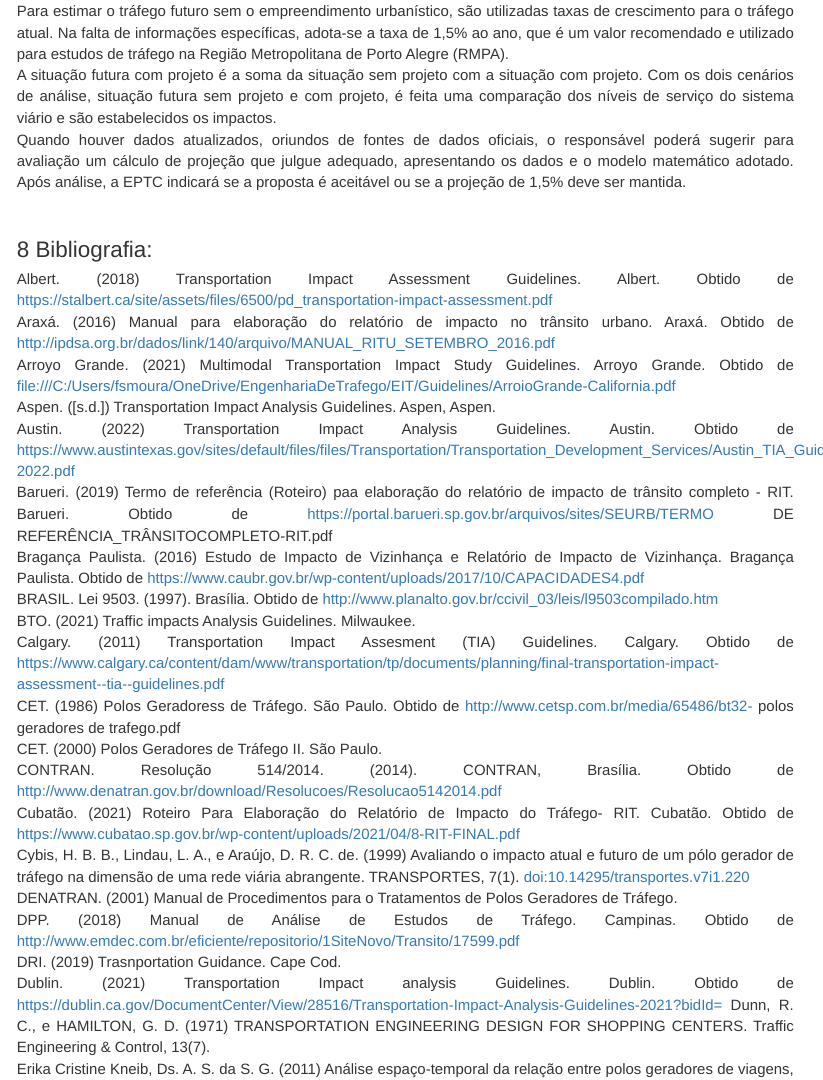
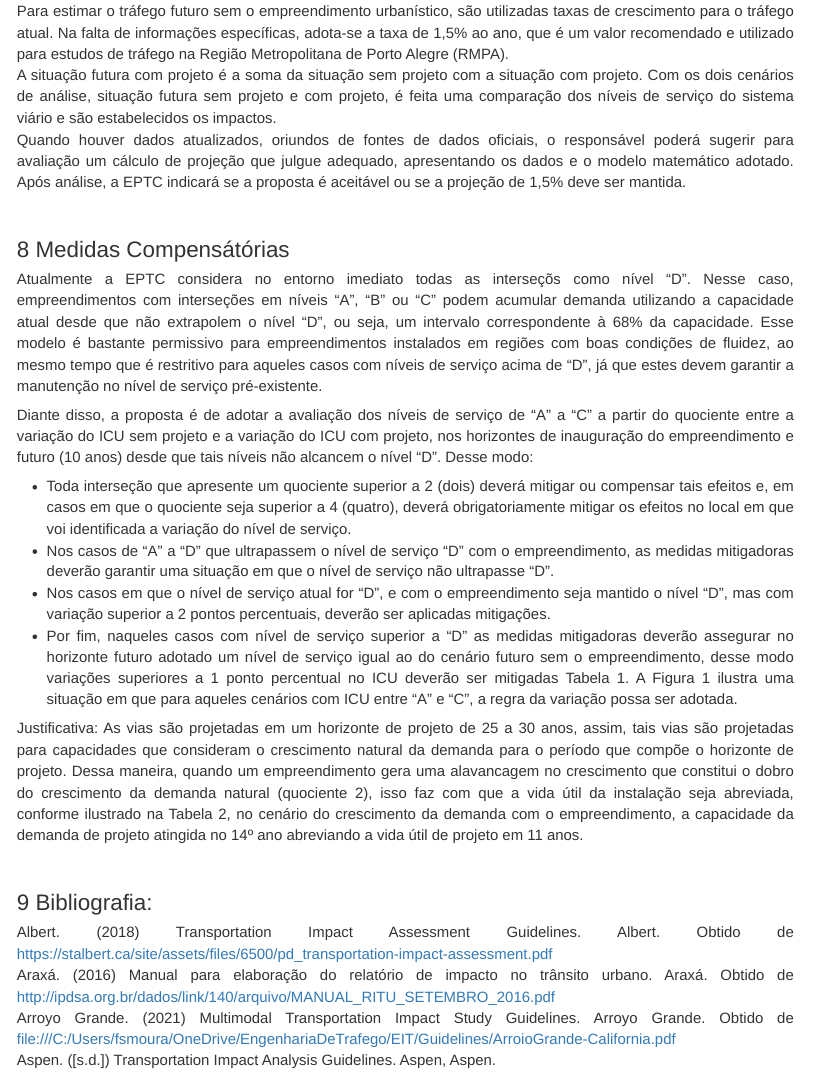
Before and after one commit to fagnersutel/PropostaDeRoteiroParaEIM, an R Markdown document (RoteiroEIT.Rmd): the page in a window 1100 px wide, from 6540 px down. Rendered offline with R 4.5, knitr and Pandoc, with nearby package versions; menus at the side of the page are left out.

Commit message:
Add files via upload

```diff
--- a/RoteiroEIT.Rmd
+++ b/RoteiroEIT.Rmd
@@ -239,7 +240,19 @@
 A situação futura com projeto é a soma da situação sem projeto com a situação com projeto. Com os dois cenários de análise, situação futura sem projeto e com projeto, é feita uma comparação dos níveis de serviço do sistema viário e são estabelecidos os impactos.
 Quando houver dados atualizados, oriundos de fontes de dados oficiais, o responsável poderá sugerir para avaliação um cálculo de projeção que julgue adequado, apresentando os dados e o modelo matemático adotado. Após análise, a EPTC indicará se a proposta é aceitável ou se a projeção de 1,5% deve ser mantida.
 
+<p> &nbsp;</p>
+# Medidas Compensátórias
+Atualmente a EPTC considera no entorno imediato todas as interseçõs como nível “D”. Nesse caso, empreendimentos com interseções em níveis “A”, “B” ou “C” podem acumular demanda utilizando a capacidade atual desde que não extrapolem o nível “D”, ou seja, um intervalo correspondente à 68% da capacidade. Esse modelo é bastante permissivo para empreendimentos instalados em regiões com boas condições de fluidez, ao mesmo tempo que é restritivo para aqueles casos com níveis de serviço acima de “D”, já que estes devem garantir a manutenção no nível de serviço pré-existente.
 
+Diante disso, a proposta é de adotar a avaliação dos níveis de serviço de “A” a “C” a partir do quociente entre a variação do ICU sem projeto e a variação do ICU com projeto, nos horizontes de inauguração do empreendimento e futuro (10 anos) desde que tais níveis não alcancem o nível “D”.
+Desse modo:
+
+* Toda interseção que apresente um quociente superior a 2 (dois) deverá mitigar ou compensar tais efeitos e, em casos em que o quociente seja superior a 4 (quatro), deverá obrigatoriamente mitigar os efeitos no local em que voi identificada a variação do nível de serviço.
+* Nos casos de “A” a “D” que ultrapassem o nível de serviço “D” com o empreendimento, as medidas mitigadoras deverão garantir uma situação em que o nível de serviço não ultrapasse “D”.
+* Nos casos em que o nível de serviço atual for “D”, e com o empreendimento seja mantido o nível “D”, mas com variação superior a 2 pontos percentuais, deverão ser aplicadas mitigações.
+* Por fim, naqueles casos com nível de serviço superior a “D” as medidas mitigadoras deverão assegurar no horizonte futuro adotado um nível de serviço igual ao do cenário futuro sem o empreendimento, desse modo variações superiores a 1 ponto percentual no ICU deverão ser mitigadas Tabela 1. A Figura 1 ilustra uma situação em que para aqueles cenários com ICU entre “A” e “C”, a regra da variação possa ser adotada.
+
+Justificativa: As vias são projetadas em um horizonte de projeto de 25 a 30 anos, assim, tais vias são projetadas para capacidades que consideram o crescimento natural da demanda para o período que compõe o horizonte de projeto. Dessa maneira, quando um empreendimento gera uma alavancagem no crescimento que constitui o dobro do crescimento da demanda natural (quociente 2), isso faz com que a vida útil da instalação seja abreviada, conforme ilustrado na Tabela 2, no cenário do crescimento da demanda com o empreendimento, a capacidade da demanda de projeto atingida no 14º ano abreviando a vida útil de projeto em 11 anos.
 
 <p> &nbsp;</p>
 # Bibliografia:
```
Also changed, not shown: RoteiroEIT.Rmd (1 more changed lines).
